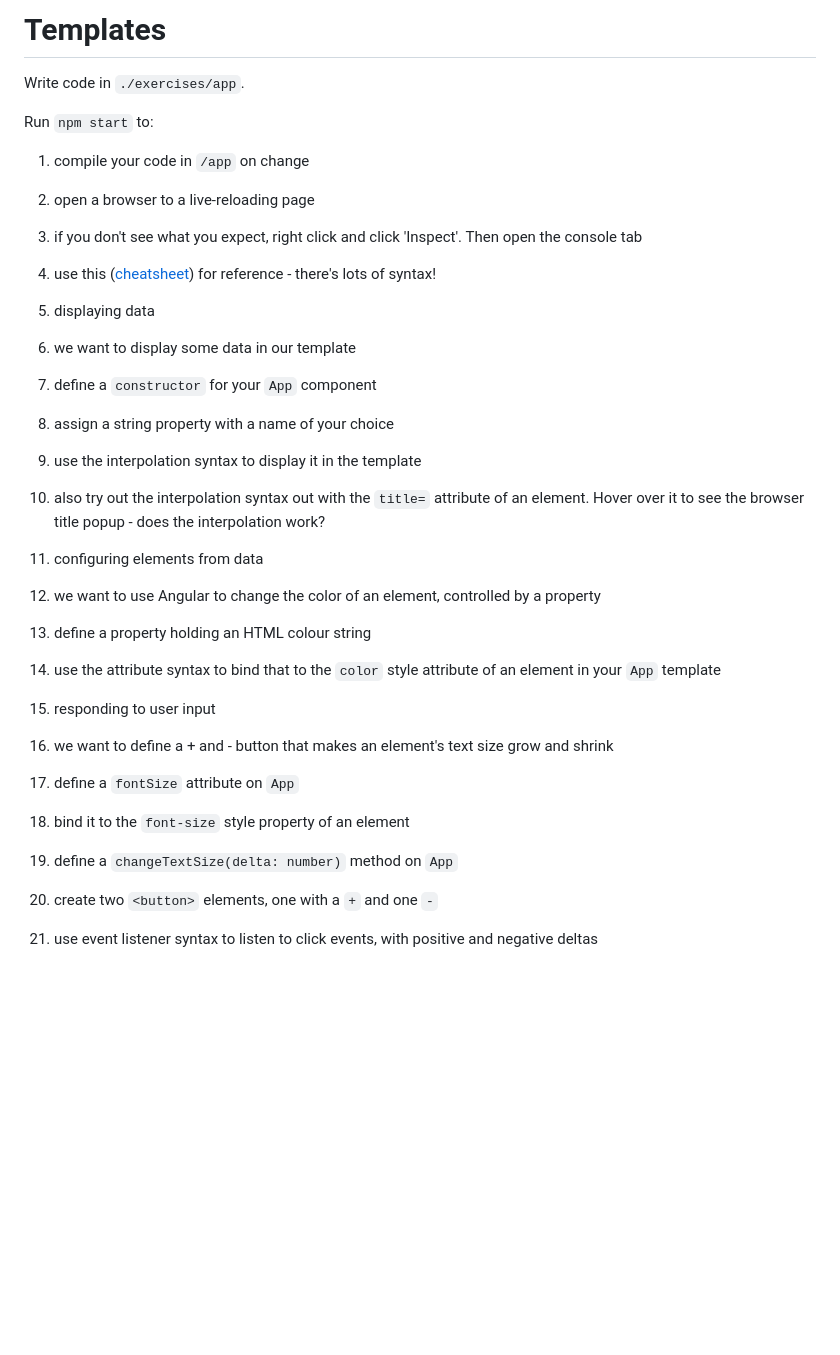
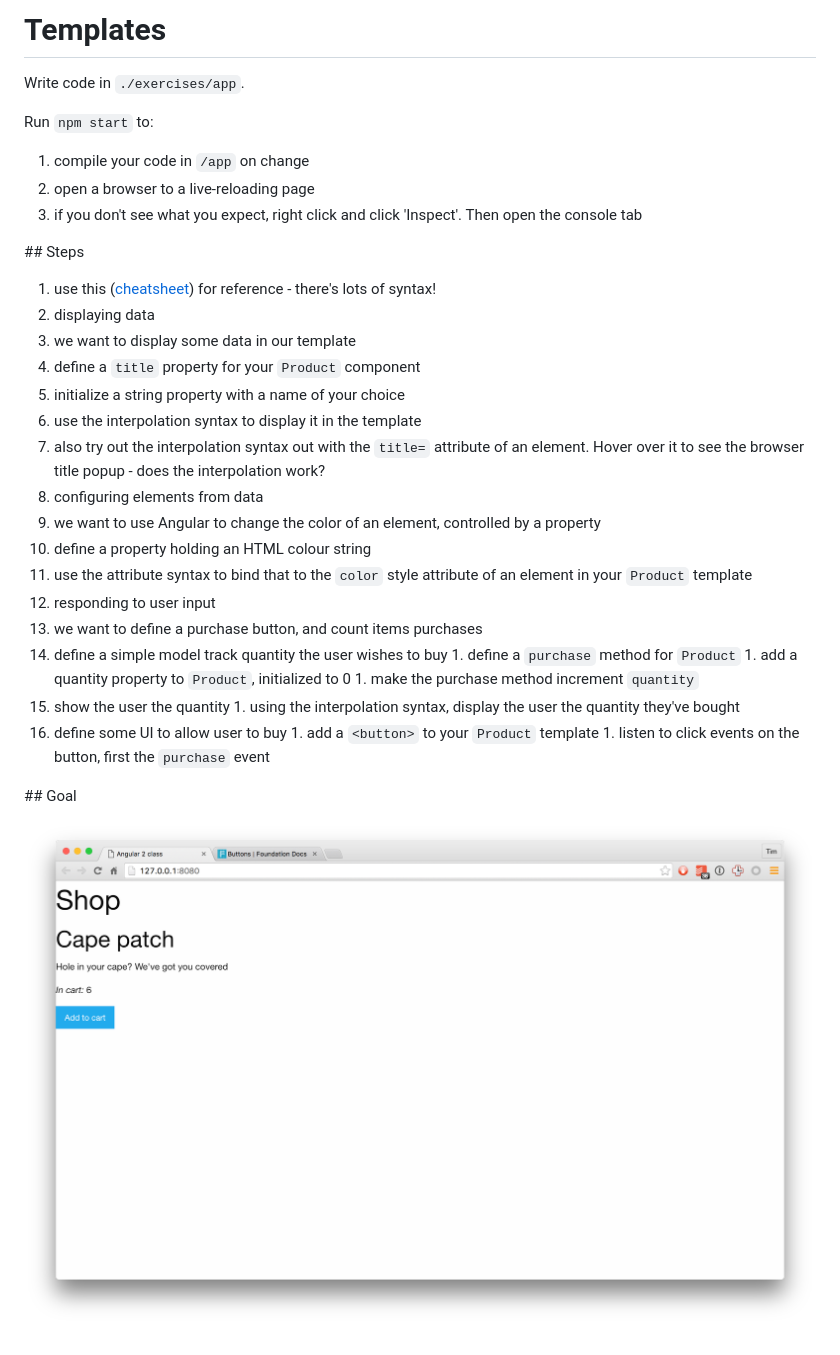
Before and after one commit to timruffles/angular-2-class, a Markdown page: exercises/templates.md, the part around the change. Rendered like a GitHub page; pictures changed too: exercises/templates.png (added); blank space fills up the shorter version.

Commit message:
[feature] templates

```diff
--- a/exercises/templates.md
+++ b/exercises/templates.md
@@ -1,4 +1,4 @@
-# Templates
+ # Templates
 
 Write code in `./exercises/app`.
 
@@ -8,21 +8,31 @@ Run `npm start` to:
 1. open a browser to a live-reloading page
 1. if you don't see what you expect, right click and click 'Inspect'. Then open the console tab
 
+## Steps
+
 1. use this ([cheatsheet](https://angular.io/docs/ts/latest/cheatsheet.html)) for reference - there's lots of syntax!
 1. displaying data
   1. we want to display some data in our template
-  1. define a `constructor` for your `App` component
-  1. assign a string property with a name of your choice
+  1. define a `title` property for your `Product` component
+  1. initialize a string property with a name of your choice
   1. use the interpolation syntax to display it in the template
   1. also try out the interpolation syntax out with the `title=` attribute of an element. Hover over it to see the browser title popup - does the interpolation work?
 1. configuring elements from data
   1. we want to use Angular to change the color of an element, controlled by a property
   1. define a property holding an HTML colour string
-  1. use the attribute syntax to bind that to the `color` style attribute of an element in your `App` template
+  1. use the attribute syntax to bind that to the `color` style attribute of an element in your `Product` template
 1. responding to user input
-  1. we want to define a + and - button that makes an element's text size grow and shrink
-  1. define a `fontSize` attribute on `App`
-  1. bind it to the `font-size` style property of an element
-  1. define a `changeTextSize(delta: number)` method on `App`
-  1. create two `<button>` elements, one with a `+` and one `-`
-  1. use event listener syntax to listen to click events, with positive and negative deltas
+  1. we want to define a purchase button, and count items purchases
+  1. define a simple model track quantity the user wishes to buy
+    1. define a `purchase` method for `Product`
+    1. add a quantity property to `Product`, initialized to 0
+    1. make the purchase method increment `quantity`
+  1. show the user the quantity
+    1. using the interpolation syntax, display the user the quantity they've bought
+  1. define some UI to allow user to buy
+    1. add a `<button>` to your `Product` template
+    1. listen to click events on the button, first the `purchase` event
+
+## Goal
+
+![goal](templates.png)
```
Also changed, not shown: exercises/components.md (+4 -0 lines), exercises/hello-angular.md (+4 -0 lines), exercises/components.png (added), 1 other file.
